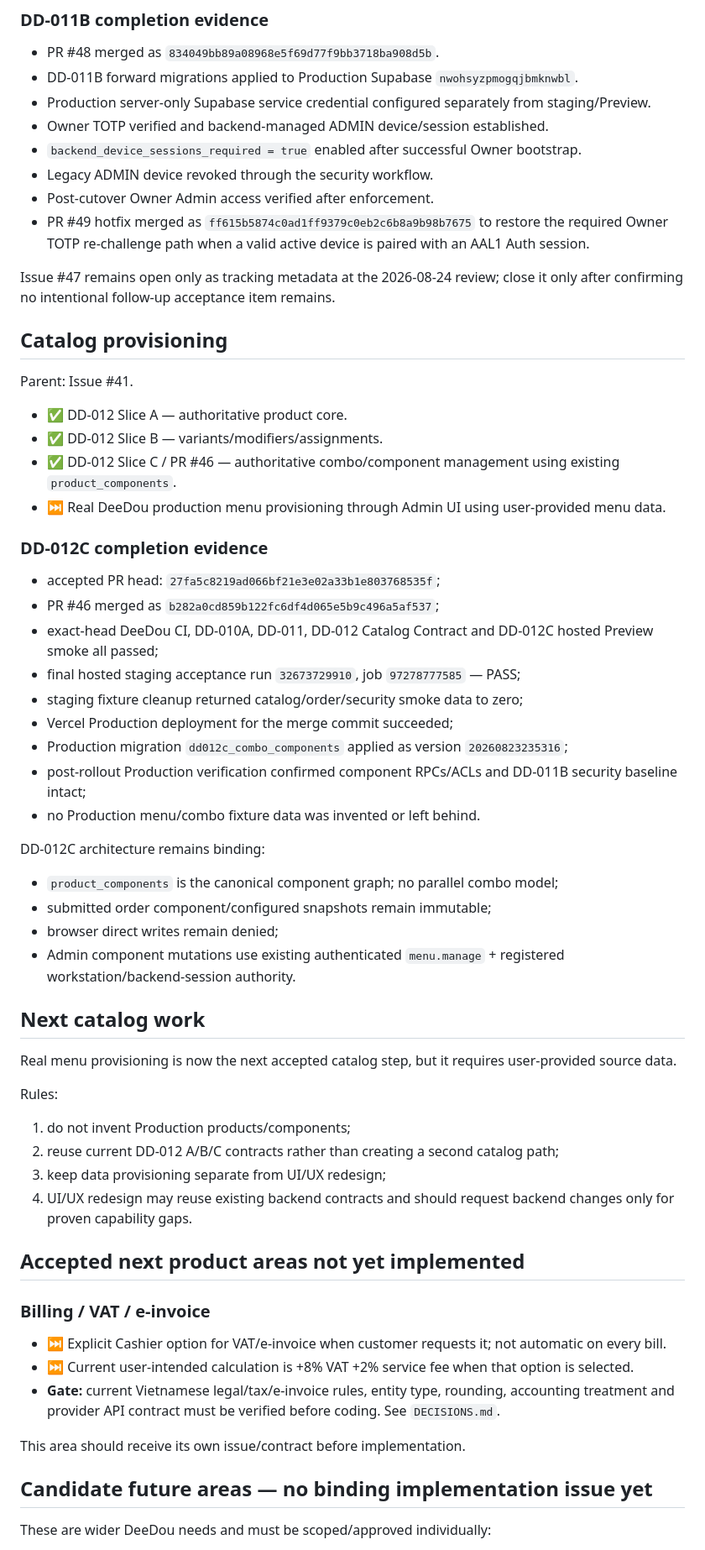
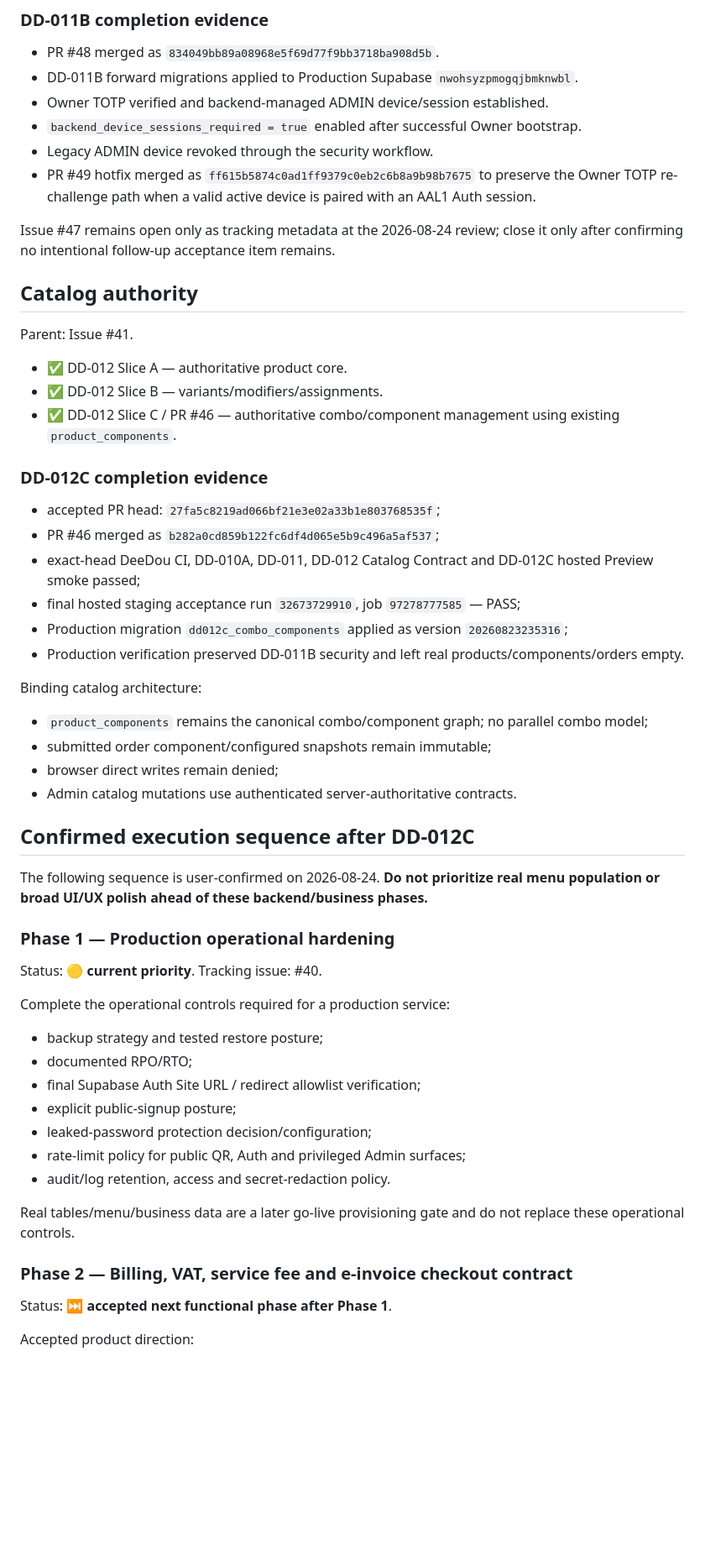
Before and after one commit to hcinfitong-create/deedou-pos, a Markdown page: docs/ROADMAP.md, the part around one of its changes. Shown at 84% size. GitHub-like rendering; blank space fills up the shorter version.

Commit message:
docs: prioritize confirmed phases after DD-012C

```diff
--- a/docs/ROADMAP.md
+++ b/docs/ROADMAP.md
@@ -37,65 +37,61 @@
 
 - PR #48 merged as `834049bb89a08968e5f69d77f9bb3718ba908d5b`.
 - DD-011B forward migrations applied to Production Supabase `nwohsyzpmogqjbmknwbl`.
-- Production server-only Supabase service credential configured separately from staging/Preview.
 - Owner TOTP verified and backend-managed ADMIN device/session established.
 - `backend_device_sessions_required = true` enabled after successful Owner bootstrap.
 - Legacy ADMIN device revoked through the security workflow.
-- Post-cutover Owner Admin access verified after enforcement.
-- PR #49 hotfix merged as `ff615b5874c0ad1ff9379c0eb2c6b8a9b98b7675` to restore the required Owner TOTP re-challenge path when a valid active device is paired with an AAL1 Auth session.
+- PR #49 hotfix merged as `ff615b5874c0ad1ff9379c0eb2c6b8a9b98b7675` to preserve the Owner TOTP re-challenge path when a valid active device is paired with an AAL1 Auth session.
 
 Issue #47 remains open only as tracking metadata at the 2026-08-24 review; close it only after confirming no intentional follow-up acceptance item remains.
 
-## Catalog provisioning
+## Catalog authority
 
 Parent: Issue #41.
 
 - ✅ DD-012 Slice A — authoritative product core.
 - ✅ DD-012 Slice B — variants/modifiers/assignments.
 - ✅ DD-012 Slice C / PR #46 — authoritative combo/component management using existing `product_components`.
-- ⏭ Real DeeDou production menu provisioning through Admin UI using user-provided menu data.
 
 ### DD-012C completion evidence
 
 - accepted PR head: `27fa5c8219ad066bf21e3e02a33b1e803768535f`;
 - PR #46 merged as `b282a0cd859b122fc6df4d065e5b9c496a5af537`;
-- exact-head DeeDou CI, DD-010A, DD-011, DD-012 Catalog Contract and DD-012C hosted Preview smoke all passed;
+- exact-head DeeDou CI, DD-010A, DD-011, DD-012 Catalog Contract and DD-012C hosted Preview smoke passed;
 - final hosted staging acceptance run `32673729910`, job `97278777585` — PASS;
-- staging fixture cleanup returned catalog/order/security smoke data to zero;
-- Vercel Production deployment for the merge commit succeeded;
 - Production migration `dd012c_combo_components` applied as version `20260823235316`;
-- post-rollout Production verification confirmed component RPCs/ACLs and DD-011B security baseline intact;
-- no Production menu/combo fixture data was invented or left behind.
+- Production verification preserved DD-011B security and left real products/components/orders empty.
 
-DD-012C architecture remains binding:
+Binding catalog architecture:
 
-- `product_components` is the canonical component graph; no parallel combo model;
+- `product_components` remains the canonical combo/component graph; no parallel combo model;
 - submitted order component/configured snapshots remain immutable;
 - browser direct writes remain denied;
-- Admin component mutations use existing authenticated `menu.manage` + registered workstation/backend-session authority.
+- Admin catalog mutations use authenticated server-authoritative contracts.
 
-## Next catalog work
+## Confirmed execution sequence after DD-012C
 
-Real menu provisioning is now the next accepted catalog step, but it requires user-provided source data.
+The following sequence is user-confirmed on 2026-08-24. **Do not prioritize real menu population or broad UI/UX polish ahead of these backend/business phases.**
 
-Rules:
+### Phase 1 — Production operational hardening
 
-1. do not invent Production products/components;
-2. reuse current DD-012 A/B/C contracts rather than creating a second catalog path;
-3. keep data provisioning separate from UI/UX redesign;
-4. UI/UX redesign may reuse existing backend contracts and should request backend changes only for proven capability gaps.
+Status: 🟡 **current priority**.
+Tracking issue: #40.
 
-## Accepted next product areas not yet implemented
+Complete the operational controls required for a production service:
 
-### Billing / VAT / e-invoice
+- backup strategy and tested restore posture;
+- documented RPO/RTO;
+- final Supabase Auth Site URL / redirect allowlist verification;
+- explicit public-signup posture;
+- leaked-password protection decision/configuration;
+- rate-limit policy for public QR, Auth and privileged Admin surfaces;
+- audit/log retention, access and secret-redaction policy.
 
-- ⏭ Explicit Cashier option for VAT/e-invoice when customer requests it; not automatic on every bill.
-- ⏭ Current user-intended calculation is +8% VAT +2% service fee when that option is selected.
-- **Gate:** current Vietnamese legal/tax/e-invoice rules, entity type, rounding, accounting treatment and provider API contract must be verified before coding. See `DECISIONS.md`.
+Real tables/menu/business data are a later go-live provisioning gate and do not replace these operational controls.
 
-This area should receive its own issue/contract before implementation.
+### Phase 2 — Billing, VAT, service fee and e-invoice checkout contract
 
-## Candidate future areas — no binding implementation issue yet
+Status: ⏭ **accepted next functional phase after Phase 1**.
 
-These are wider DeeDou needs and must be scoped/approved individually:
+Accepted product direction:
 
```
Also changed, not shown: other parts of docs/ROADMAP.md (+46 -12 lines).
